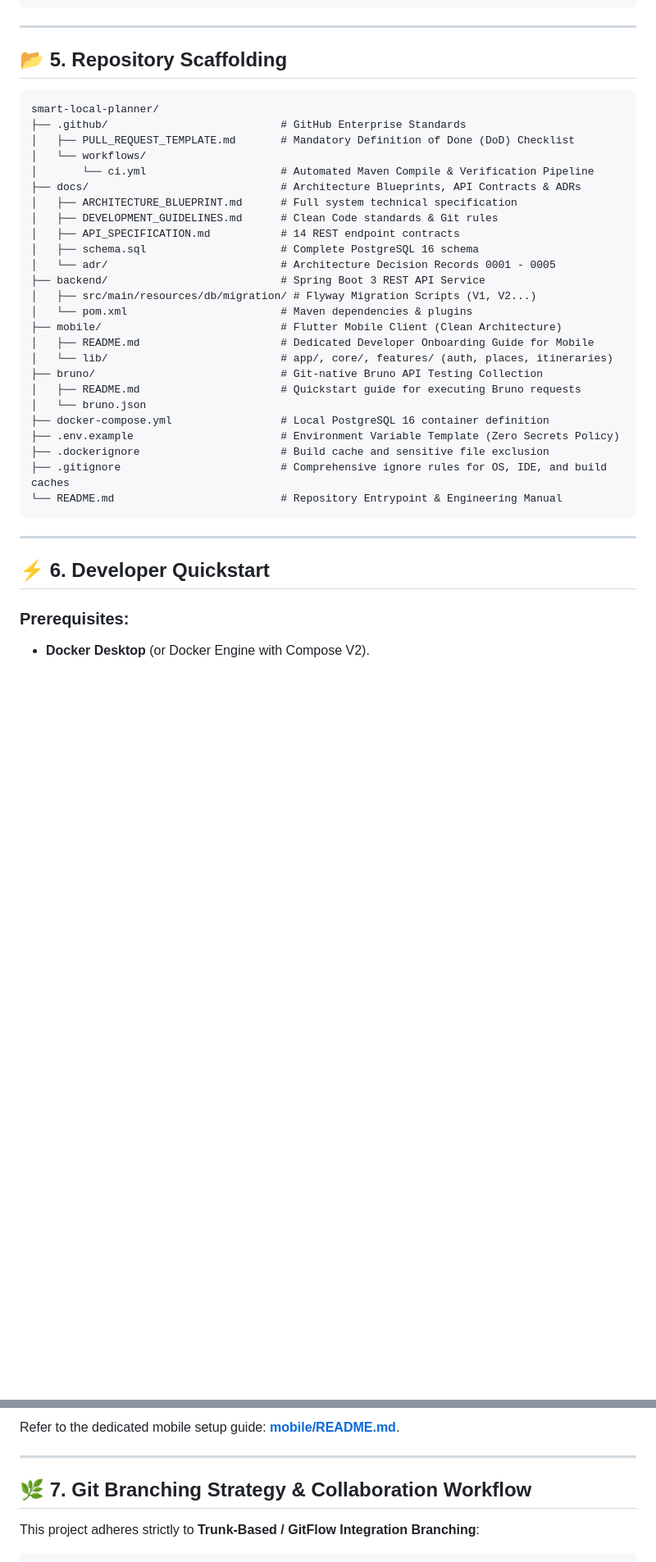
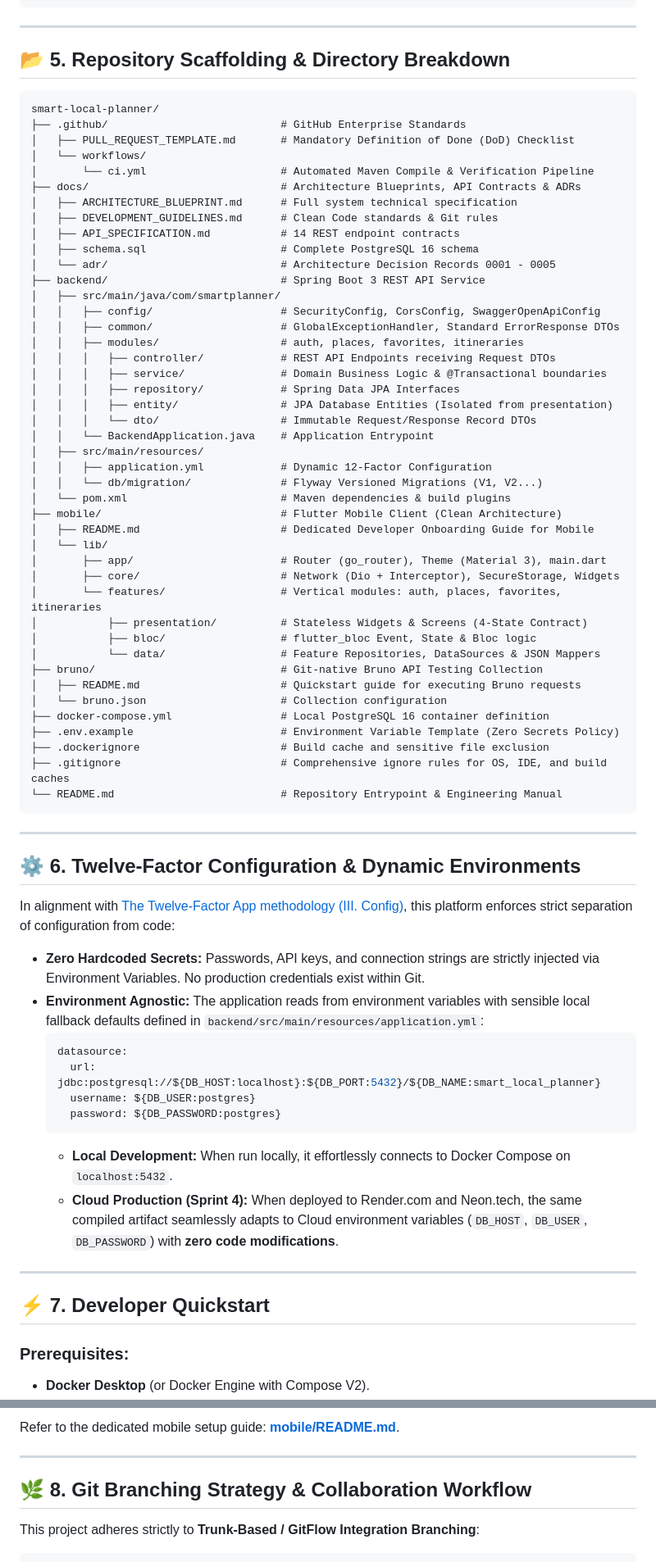
Before and after one commit to Varian08/smart-local-planner, a Markdown page: README.md, 2 parts joined by grey strips. Shown at 82% size. Drawn GitHub-style; blank space fills up the shorter version.

Commit message:
docs(readme): incorporate twelve-factor configuration and detailed directory breakdown

````diff
--- a/README.md
+++ b/README.md
@@ -109,7 +109,7 @@ HTTP Request
 
 ---
 
-## 📂 5. Repository Scaffolding
+## 📂 5. Repository Scaffolding & Directory Breakdown
 
 ```text
 smart-local-planner/
@@ -124,14 +124,32 @@ smart-local-planner/
 │   ├── schema.sql                     # Complete PostgreSQL 16 schema
 │   └── adr/                           # Architecture Decision Records 0001 - 0005
 ├── backend/                           # Spring Boot 3 REST API Service
-│   ├── src/main/resources/db/migration/ # Flyway Migration Scripts (V1, V2...)
-│   └── pom.xml                        # Maven dependencies & plugins
+│   ├── src/main/java/com/smartplanner/
+│   │   ├── config/                    # SecurityConfig, CorsConfig, SwaggerOpenApiConfig
+│   │   ├── common/                    # GlobalExceptionHandler, Standard ErrorResponse DTOs
+│   │   ├── modules/                   # auth, places, favorites, itineraries
+│   │   │   ├── controller/            # REST API Endpoints receiving Request DTOs
+│   │   │   ├── service/               # Domain Business Logic & @Transactional boundaries
+│   │   │   ├── repository/            # Spring Data JPA Interfaces
+│   │   │   ├── entity/                # JPA Database Entities (Isolated from presentation)
+│   │   │   └── dto/                   # Immutable Request/Response Record DTOs
+│   │   └── BackendApplication.java    # Application Entrypoint
+│   ├── src/main/resources/
+│   │   ├── application.yml            # Dynamic 12-Factor Configuration
+│   │   └── db/migration/              # Flyway Versioned Migrations (V1, V2...)
+│   └── pom.xml                        # Maven dependencies & build plugins
 ├── mobile/                            # Flutter Mobile Client (Clean Architecture)
 │   ├── README.md                      # Dedicated Developer Onboarding Guide for Mobile
-│   └── lib/                           # app/, core/, features/ (auth, places, itineraries)
+│   └── lib/
+│       ├── app/                       # Router (go_router), Theme (Material 3), main.dart
+│       ├── core/                      # Network (Dio + Interceptor), SecureStorage, Widgets
+│       └── features/                  # Vertical modules: auth, places, favorites, itineraries
+│           ├── presentation/          # Stateless Widgets & Screens (4-State Contract)
+│           ├── bloc/                  # flutter_bloc Event, State & Bloc logic
+│           └── data/                  # Feature Repositories, DataSources & JSON Mappers
 ├── bruno/                             # Git-native Bruno API Testing Collection
 │   ├── README.md                      # Quickstart guide for executing Bruno requests
-│   └── bruno.json
+│   └── bruno.json                     # Collection configuration
 ├── docker-compose.yml                 # Local PostgreSQL 16 container definition
 ├── .env.example                       # Environment Variable Template (Zero Secrets Policy)
 ├── .dockerignore                      # Build cache and sensitive file exclusion
@@ -141,7 +159,24 @@ smart-local-planner/
 
 ---
 
-## ⚡ 6. Developer Quickstart
+## ⚙️ 6. Twelve-Factor Configuration & Dynamic Environments
+
+In alignment with [The Twelve-Factor App methodology (III. Config)](https://12factor.net/config), this platform enforces strict separation of configuration from code:
+
+* **Zero Hardcoded Secrets:** Passwords, API keys, and connection strings are strictly injected via Environment Variables. No production credentials exist within Git.
+* **Environment Agnostic:** The application reads from environment variables with sensible local fallback defaults defined in `backend/src/main/resources/application.yml`:
+  ```yaml
+  datasource:
+    url: jdbc:postgresql://${DB_HOST:localhost}:${DB_PORT:5432}/${DB_NAME:smart_local_planner}
+    username: ${DB_USER:postgres}
+    password: ${DB_PASSWORD:postgres}
+  ```
+  - **Local Development:** When run locally, it effortlessly connects to Docker Compose on `localhost:5432`.
+  - **Cloud Production (Sprint 4):** When deployed to Render.com and Neon.tech, the same compiled artifact seamlessly adapts to Cloud environment variables (`DB_HOST`, `DB_USER`, `DB_PASSWORD`) with **zero code modifications**.
+
+---
+
+## ⚡ 7. Developer Quickstart
 
 ### Prerequisites:
 - **Docker Desktop** (or Docker Engine with Compose V2).
@@ -178,7 +213,7 @@ Refer to the dedicated mobile setup guide: **[mobile/README.md](mobile/README.md
 
 ---
 
-## 🌿 7. Git Branching Strategy & Collaboration Workflow
+## 🌿 8. Git Branching Strategy & Collaboration Workflow
 
 This project adheres strictly to **Trunk-Based / GitFlow Integration Branching**:
 
````
Also changed, not shown: other parts of README.md (+3 -3 lines).
